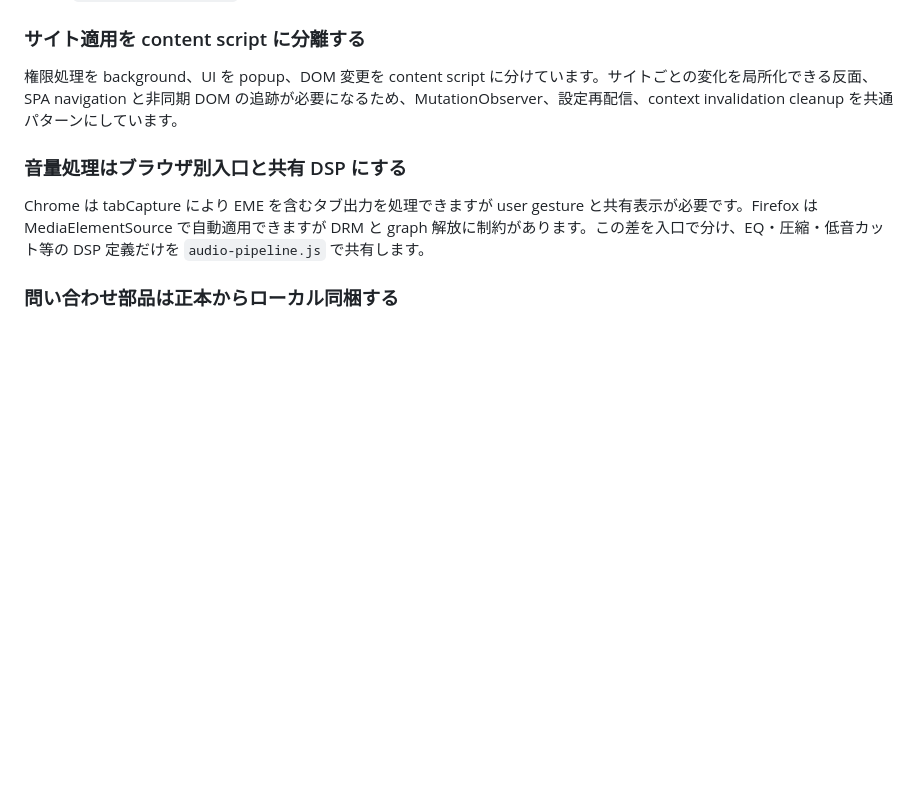
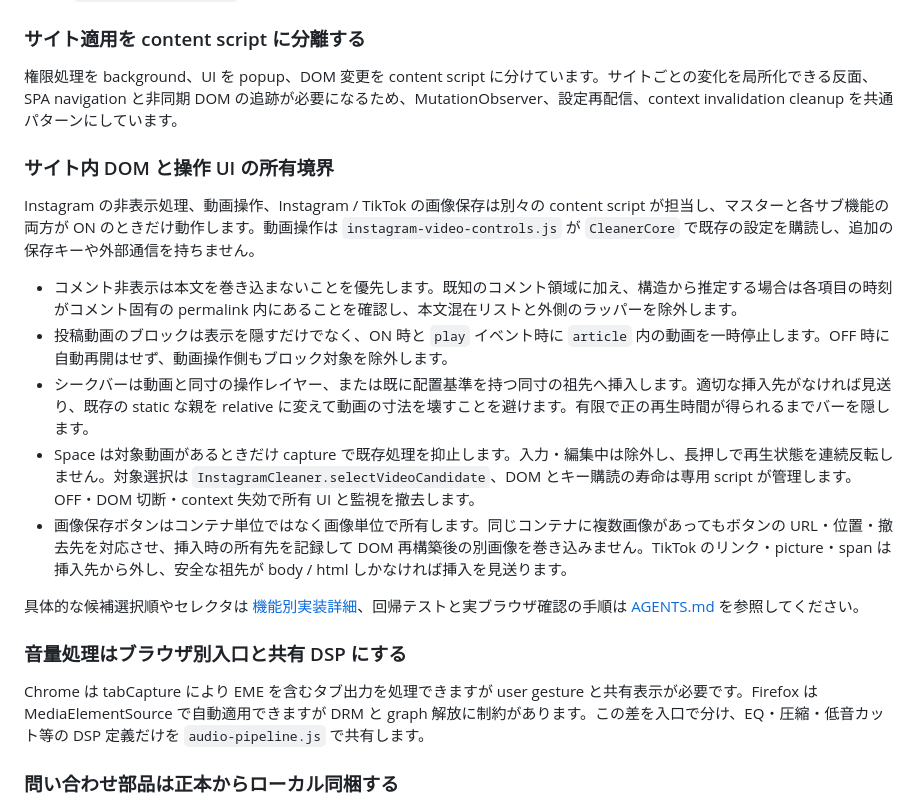
Before and after one commit to 1llum1n4t1s/WebRestrictionRemoval, a Markdown page: DESIGN.md, the part around the change. Rendered like a GitHub page; blank space fills up the shorter version.

```diff
--- a/DESIGN.md
+++ b/DESIGN.md
@@ -98,6 +98,18 @@ Firefox では `manifest.firefox.json` だけが `volume-booster-mes.js` を読
 
 権限処理を background、UI を popup、DOM 変更を content script に分けています。サイトごとの変化を局所化できる反面、SPA navigation と非同期 DOM の追跡が必要になるため、MutationObserver、設定再配信、context invalidation cleanup を共通パターンにしています。
 
+### サイト内 DOM と操作 UI の所有境界
+
+Instagram の非表示処理、動画操作、Instagram / TikTok の画像保存は別々の content script が担当し、マスターと各サブ機能の両方が ON のときだけ動作します。動画操作は `instagram-video-controls.js` が `CleanerCore` で既存の設定を購読し、追加の保存キーや外部通信を持ちません。
+
+- コメント非表示は本文を巻き込まないことを優先します。既知のコメント領域に加え、構造から推定する場合は各項目の時刻がコメント固有の permalink 内にあることを確認し、本文混在リストと外側のラッパーを除外します。
+- 投稿動画のブロックは表示を隠すだけでなく、ON 時と `play` イベント時に `article` 内の動画を一時停止します。OFF 時に自動再開はせず、動画操作側もブロック対象を除外します。
+- シークバーは動画と同寸の操作レイヤー、または既に配置基準を持つ同寸の祖先へ挿入します。適切な挿入先がなければ見送り、既存の static な親を relative に変えて動画の寸法を壊すことを避けます。有限で正の再生時間が得られるまでバーを隠します。
+- Space は対象動画があるときだけ capture で既存処理を抑止します。入力・編集中は除外し、長押しで再生状態を連続反転しません。対象選択は `InstagramCleaner.selectVideoCandidate`、DOM とキー購読の寿命は専用 script が管理します。OFF・DOM 切断・context 失効で所有 UI と監視を撤去します。
+- 画像保存ボタンはコンテナ単位ではなく画像単位で所有します。同じコンテナに複数画像があってもボタンの URL・位置・撤去先を対応させ、挿入時の所有先を記録して DOM 再構築後の別画像を巻き込みません。TikTok のリンク・picture・span は挿入先から外し、安全な祖先が body / html しかなければ挿入を見送ります。
+
+具体的な候補選択順やセレクタは [機能別実装詳細](references/architecture.md)、回帰テストと実ブラウザ確認の手順は [AGENTS.md](AGENTS.md#architecture) を参照してください。
+
 ### 音量処理はブラウザ別入口と共有 DSP にする
 
 Chrome は tabCapture により EME を含むタブ出力を処理できますが user gesture と共有表示が必要です。Firefox は MediaElementSource で自動適用できますが DRM と graph 解放に制約があります。この差を入口で分け、EQ・圧縮・低音カット等の DSP 定義だけを `audio-pipeline.js` で共有します。
```
Also changed, not shown: AGENTS.md (+6 -2 lines), README.md (+6 -0 lines).
